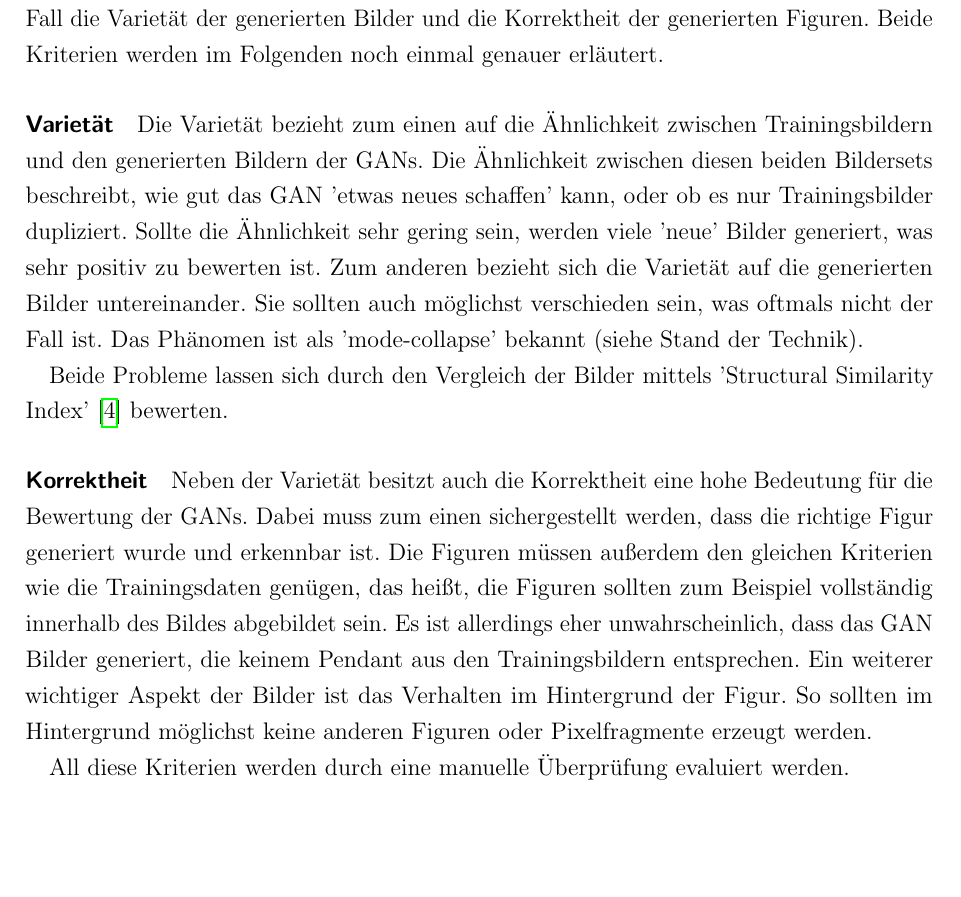
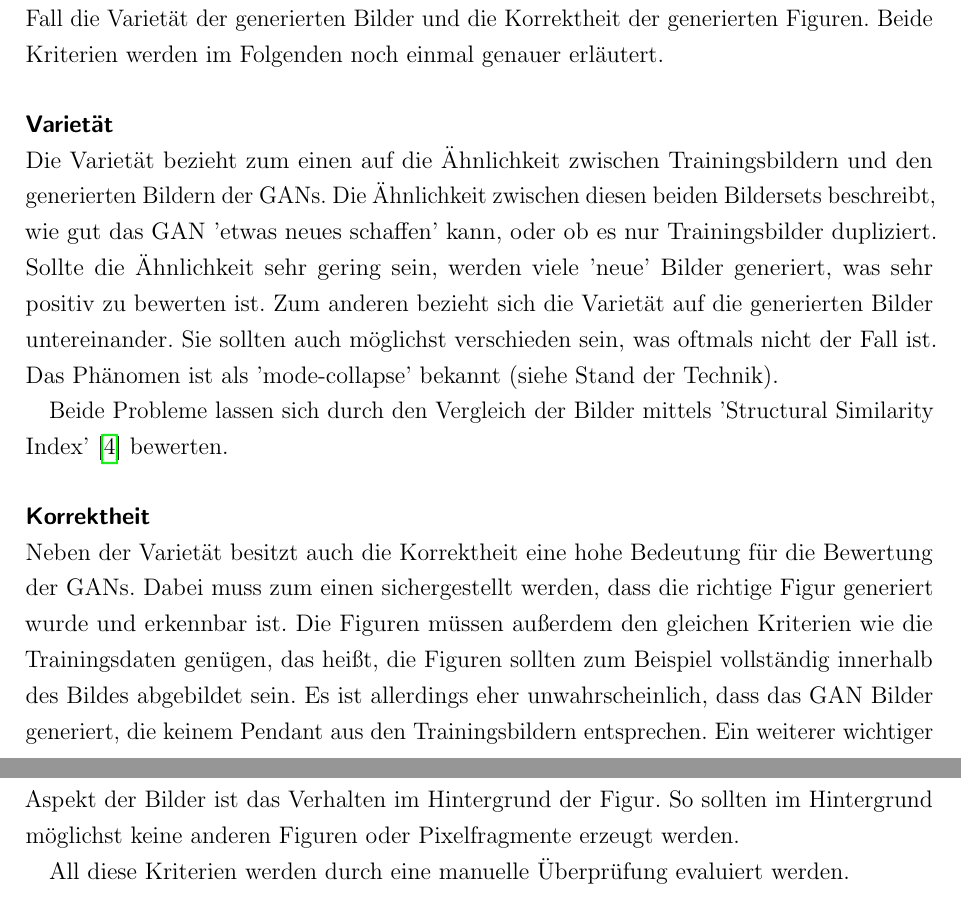
Before and after one commit to Alken0/studienarbeit, a LaTeX thesis (latex/main.tex, which reads latex/core/commands.tex, latex/kapitel/3_methodik/public.tex): part of page 10 of 14 before the commit and two parts of pages 10 and 11 of 14 after it, the two joined at a grey line, cut so that both start at the same text, the shorter picture padded with empty space. Compiled offline with pdfLaTeX.

Commit message:
add new command: paragraphNewLine{title} #9

```diff
--- a/latex/core/commands.tex
+++ b/latex/core/commands.tex
@@ -16,3 +16,5 @@
 	\addcontentsline{toc}{chapter}{\listtablename}
 	\listoftables
 }
+
+\newcommand{\paragraphNewLine}[1]{\paragraph{#1} \hfill \\}
--- a/latex/kapitel/3_methodik/public.tex
+++ b/latex/kapitel/3_methodik/public.tex
@@ -59,7 +59,7 @@ Damit die Konfigurationen treffend vorausgewählt werden könne, müssen die Kri
 Als Erfolgskriterien zählen in diesem Fall die Varietät der generierten Bilder und die Korrektheit der generierten Figuren.
 Beide Kriterien werden im Folgenden noch einmal genauer erläutert.
 
-\paragraph{Varietät}
+\paragraphNewLine{Varietät}
 Die Varietät bezieht zum einen auf die Ähnlichkeit zwischen Trainingsbildern und den generierten Bildern der GANs.
 Die Ähnlichkeit zwischen diesen beiden Bildersets beschreibt, wie gut das GAN 'etwas neues schaffen' kann, oder ob es nur Trainingsbilder dupliziert.
 Sollte die Ähnlichkeit sehr gering sein, werden viele 'neue' Bilder generiert, was sehr positiv zu bewerten ist.
@@ -70,7 +70,7 @@ Das Phänomen ist als 'mode-collapse' bekannt (siehe Stand der Technik). %TODO s
 Beide Probleme lassen sich durch den Vergleich der Bilder mittels 'Structural Similarity Index' \cite{structural-similarity-index} bewerten.
 % https://scikit-image.org/docs/0.12.x/api/skimage.measure.html#skimage.measure.compare_ssim
 
-\paragraph{Korrektheit}
+\paragraphNewLine{Korrektheit}
 Neben der Varietät besitzt auch die Korrektheit eine hohe Bedeutung für die Bewertung der GANs.
 Dabei muss zum einen sichergestellt werden, dass die richtige Figur generiert wurde und erkennbar ist.
 Die Figuren müssen außerdem den gleichen Kriterien wie die Trainingsdaten genügen, das heißt, die Figuren sollten zum Beispiel vollständig innerhalb des Bildes abgebildet sein.
```
